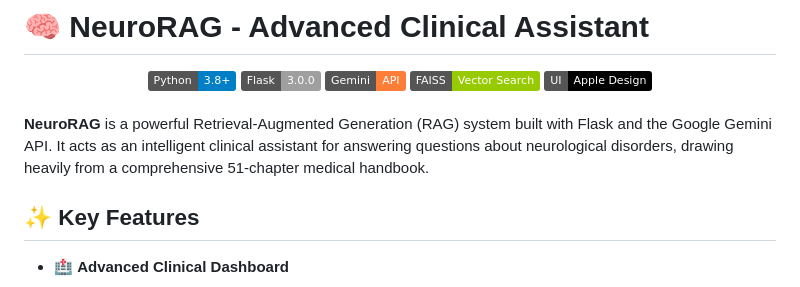
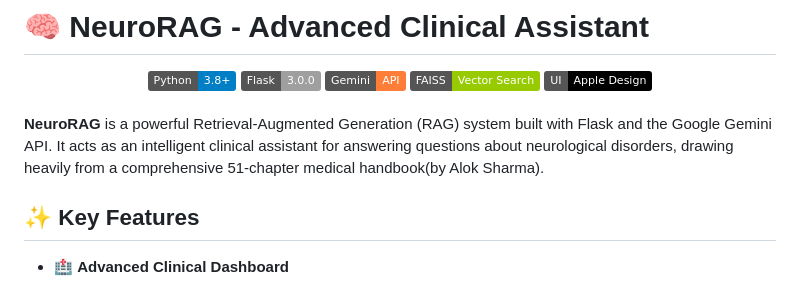
Before and after one commit to Sumanthss888/NeuroRAG, a Markdown page: README.md, the part around the change. Rendered like a GitHub page; badges without logos.

```diff
--- a/README.md
+++ b/README.md
@@ -10,7 +10,7 @@
 
 <br/>
 
-**NeuroRAG** is a powerful Retrieval-Augmented Generation (RAG) system built with Flask and the Google Gemini API. It acts as an intelligent clinical assistant for answering questions about neurological disorders, drawing heavily from a comprehensive 51-chapter medical handbook.
+**NeuroRAG** is a powerful Retrieval-Augmented Generation (RAG) system built with Flask and the Google Gemini API. It acts as an intelligent clinical assistant for answering questions about neurological disorders, drawing heavily from a comprehensive 51-chapter medical handbook(by Alok Sharma).
 
 ## ✨ Key Features
 
```
